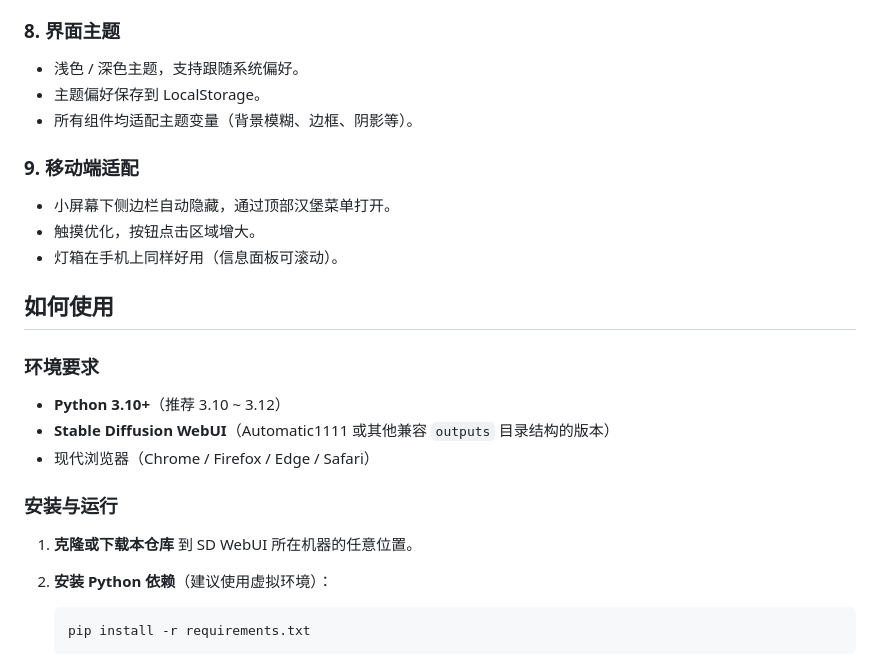
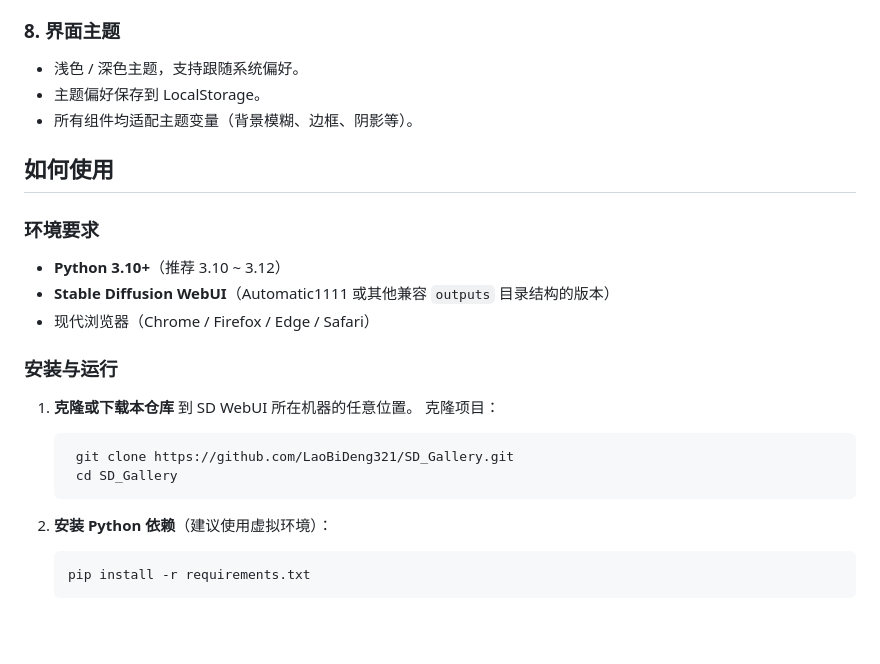
Before and after one commit to LaoBiDeng321/SD_Gallery, a Markdown page: README.md, the part around the change. GitHub-like rendering; blank space fills up the shorter version.

````diff
--- a/README.md
+++ b/README.md
@@ -102,11 +102,6 @@ sd-gallery/
 - 主题偏好保存到 LocalStorage。
 - 所有组件均适配主题变量（背景模糊、边框、阴影等）。
 
-### 9. 移动端适配
-- 小屏幕下侧边栏自动隐藏，通过顶部汉堡菜单打开。
-- 触摸优化，按钮点击区域增大。
-- 灯箱在手机上同样好用（信息面板可滚动）。
-
 ##  如何使用
 
 ### 环境要求
@@ -117,7 +112,12 @@ sd-gallery/
 ### 安装与运行
 
 1. **克隆或下载本仓库** 到 SD WebUI 所在机器的任意位置。
+克隆项目：
 
+   ```bash
+    git clone https://github.com/LaoBiDeng321/SD_Gallery.git
+    cd SD_Gallery
+   ```
 
 2. **安装 Python 依赖**（建议使用虚拟环境）：
    ```bash
````
